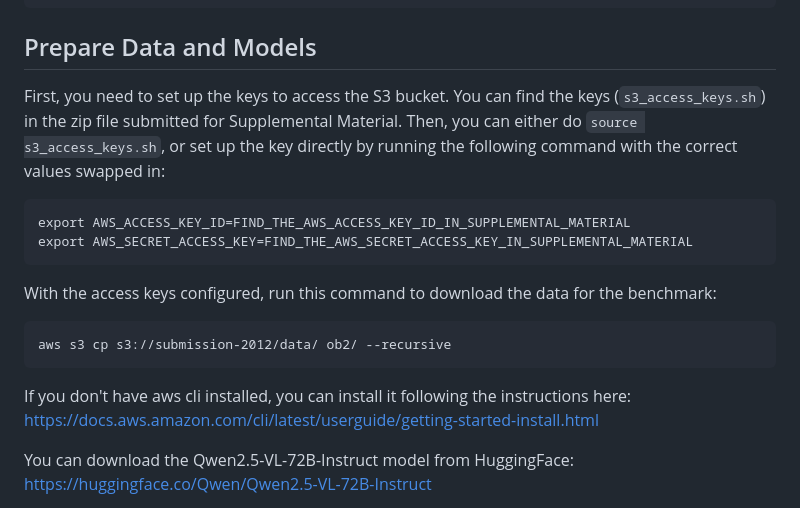
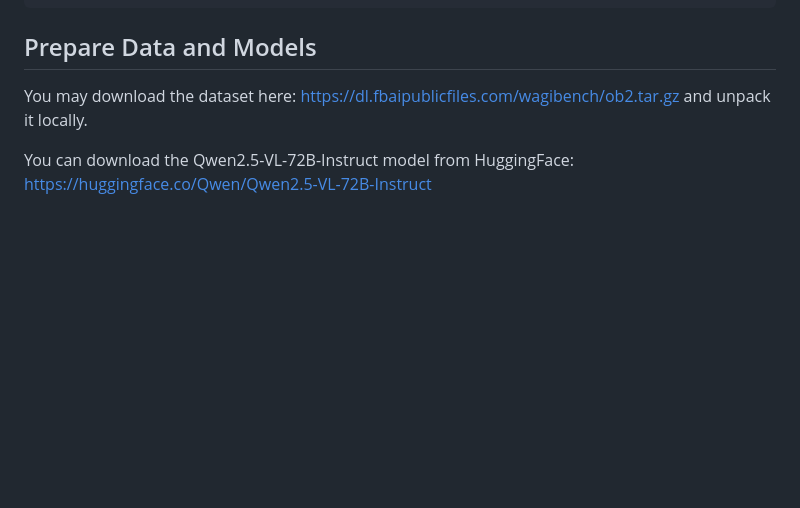
Before and after one commit to facebookresearch/WAGIBench, a Markdown page: README.md, the part around the change. GitHub-like rendering; blank space fills up the shorter version.

Commit message:
Update data access instructions

````diff
--- a/README.md
+++ b/README.md
@@ -14,18 +14,7 @@ pip install -r requirements.txt
 ```
 
 ## Prepare Data and Models
-First, you need to set up the keys to access the S3 bucket. You can find the keys (`s3_access_keys.sh`) in the zip file submitted for Supplemental Material.
-Then, you can either do `source s3_access_keys.sh`, or set up the key directly by running the following command with the correct values swapped in:
-```
-export AWS_ACCESS_KEY_ID=FIND_THE_AWS_ACCESS_KEY_ID_IN_SUPPLEMENTAL_MATERIAL
-export AWS_SECRET_ACCESS_KEY=FIND_THE_AWS_SECRET_ACCESS_KEY_IN_SUPPLEMENTAL_MATERIAL
-```
-
-With the access keys configured, run this command to download the data for the benchmark:
-```
-aws s3 cp s3://submission-2012/data/ ob2/ --recursive
-```
-If you don't have aws cli installed, you can install it following the instructions here: https://docs.aws.amazon.com/cli/latest/userguide/getting-started-install.html
+You may download the dataset here: [https://dl.fbaipublicfiles.com/wagibench/ob2.tar.gz](https://dl.fbaipublicfiles.com/wagibench/ob2.tar.gz) and unpack it locally.
 
 You can download the Qwen2.5-VL-72B-Instruct model from HuggingFace: https://huggingface.co/Qwen/Qwen2.5-VL-72B-Instruct
 
````
